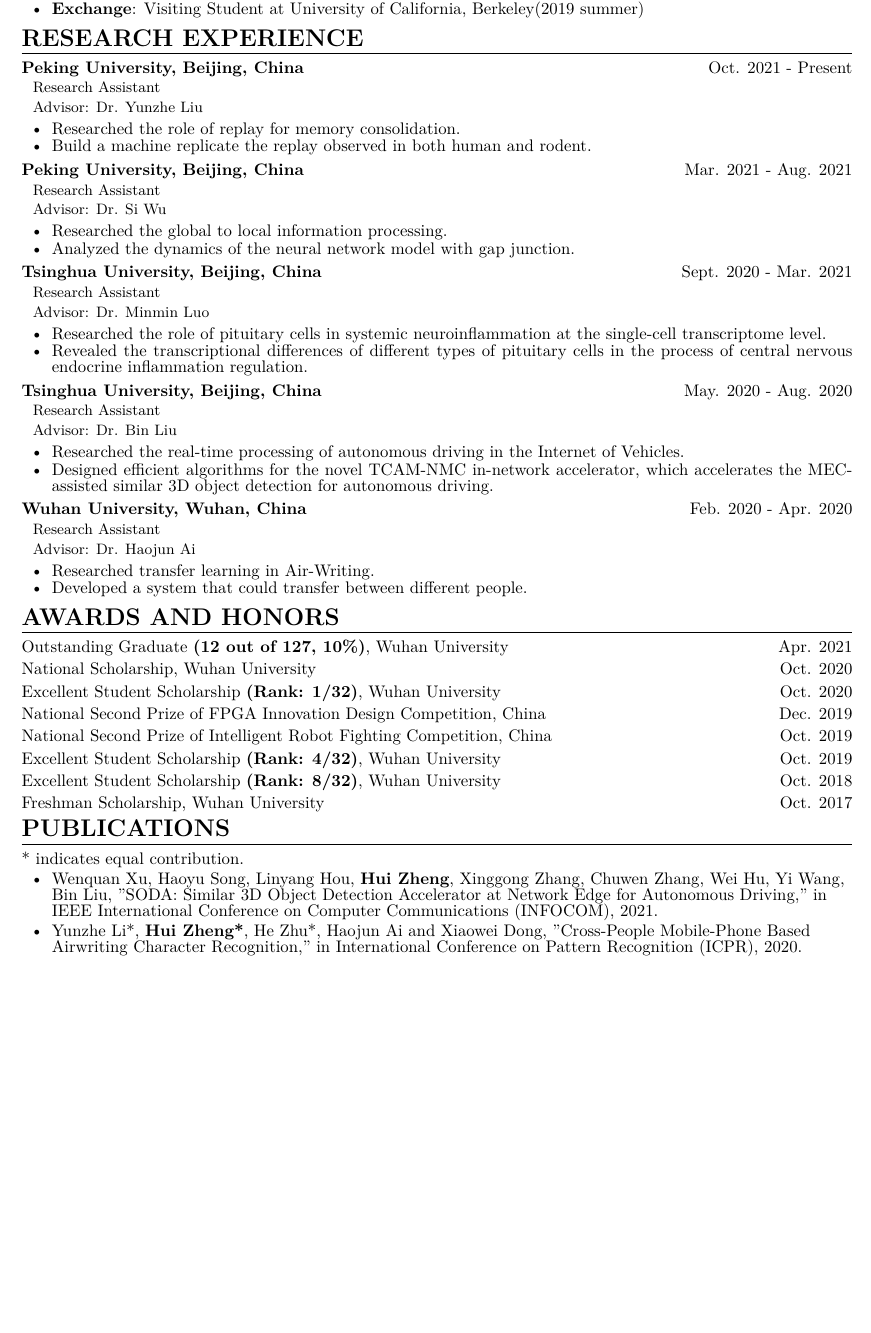
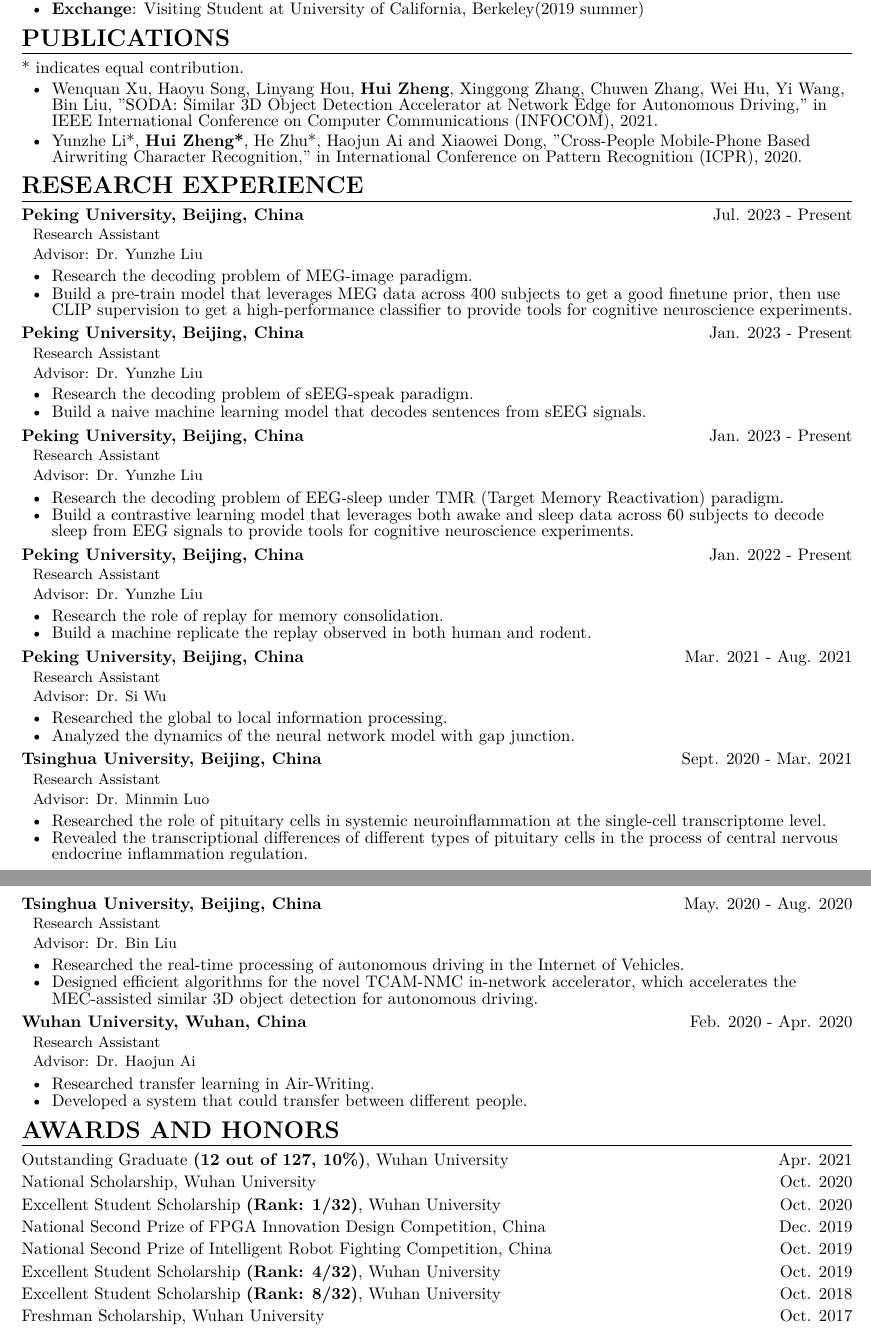
Before and after one commit to NorbertZheng/CV, a LaTeX CV (formal-en/formal-en.tex): part of the page before the commit and two parts of pages 1 and 2 of 2 after it, the two joined at a grey line, cut so that both start at the same text, the shorter picture padded with empty space. Compiled offline with XeLaTeX.

Commit message:
CV: update formal-en

```diff
--- a/formal-en/formal-en.tex
+++ b/formal-en/formal-en.tex
@@ -31,14 +31,48 @@
   \item \textbf{Exchange}: Visiting Student at University of California, Berkeley(2019 summer)
 \end{itemize}
 
+%% publications
+\section{{\bfseries PUBLICATIONS}}
+\flushleft{* indicates equal contribution.}
+\begin{itemize}[parsep=0.2ex]
+  % 2021
+  \item Wenquan Xu, Haoyu Song, Linyang Hou, \textbf{Hui Zheng}, Xinggong Zhang, Chuwen Zhang, Wei Hu, Yi Wang, Bin Liu, "SODA: Similar 3D Object Detection Accelerator at Network Edge for Autonomous Driving," in IEEE International Conference on Computer Communications (INFOCOM), 2021.
+  % 2020
+  \item Yunzhe Li*, \textbf{Hui Zheng*}, He Zhu*, Haojun Ai and Xiaowei Dong, "Cross-People Mobile-Phone Based Airwriting Character Recognition," in International Conference on Pattern Recognition (ICPR), 2020.
+\end{itemize}
+
 %% research experience
 \section{{\bfseries RESEARCH EXPERIENCE}}
 % pku-yunzhe liu
-\datedsubsection{\textbf{Peking University, Beijing, China}}{}{Oct. 2021 - Present}
+\datedsubsection{\textbf{Peking University, Beijing, China}}{}{Jul. 2023 - Present}
 \datedsubsection{}{Research Assistant}{}
 \datedsubsection{}{Advisor: Dr. Yunzhe Liu}{}
 \begin{itemize}[parsep=0.2ex]
-  \item Researched the role of replay for memory consolidation.
+  \item Research the decoding problem of MEG-image paradigm.
+  \item Build a pre-train model that leverages MEG data across \~400 subjects to get a good finetune prior, then use CLIP supervision to get a high-performance classifier to provide tools for cognitive neuroscience experiments.
+\end{itemize}
+% pku-yunzhe liu
+\datedsubsection{\textbf{Peking University, Beijing, China}}{}{Jan. 2023 - Present}
+\datedsubsection{}{Research Assistant}{}
+\datedsubsection{}{Advisor: Dr. Yunzhe Liu}{}
+\begin{itemize}[parsep=0.2ex]
+  \item Research the decoding problem of sEEG-speak paradigm.
+  \item Build a naive machine learning model that decodes sentences from sEEG signals.
+\end{itemize}
+% pku-yunzhe liu
+\datedsubsection{\textbf{Peking University, Beijing, China}}{}{Jan. 2023 - Present}
+\datedsubsection{}{Research Assistant}{}
+\datedsubsection{}{Advisor: Dr. Yunzhe Liu}{}
+\begin{itemize}[parsep=0.2ex]
+  \item Research the decoding problem of EEG-sleep under TMR (Target Memory Reactivation) paradigm.
+  \item Build a contrastive learning model that leverages both awake and sleep data across \~60 subjects to decode sleep from EEG signals to provide tools for cognitive neuroscience experiments.
+\end{itemize}
+% pku-yunzhe liu
+\datedsubsection{\textbf{Peking University, Beijing, China}}{}{Jan. 2022 - Present}
+\datedsubsection{}{Research Assistant}{}
+\datedsubsection{}{Advisor: Dr. Yunzhe Liu}{}
+\begin{itemize}[parsep=0.2ex]
+  \item Research the role of replay for memory consolidation.
   \item Build a machine replicate the replay observed in both human and rodent.
 \end{itemize}
 % pku-si wu
@@ -99,16 +133,6 @@
 % 2017
 \datedsubsection{Freshman Scholarship, Wuhan University}{}{Oct. 2017}
 
-%% publications
-\section{{\bfseries PUBLICATIONS}}
-\flushleft{* indicates equal contribution.}
-\begin{itemize}[parsep=0.2ex]
-  % 2021
-  \item Wenquan Xu, Haoyu Song, Linyang Hou, \textbf{Hui Zheng}, Xinggong Zhang, Chuwen Zhang, Wei Hu, Yi Wang, Bin Liu, "SODA: Similar 3D Object Detection Accelerator at Network Edge for Autonomous Driving," in IEEE International Conference on Computer Communications (INFOCOM), 2021.
-  % 2020
-  \item Yunzhe Li*, \textbf{Hui Zheng*}, He Zhu*, Haojun Ai and Xiaowei Dong, "Cross-People Mobile-Phone Based Airwriting Character Recognition," in International Conference on Pattern Recognition (ICPR), 2020.
-\end{itemize}
-
 %%% projects
 %\section{{\bfseries Projects}}
 %% whu-airwriting
```
Also changed, not shown: formal-en/formal-en.pdf, formal-en/formal-en.tex (2 more changed lines).
